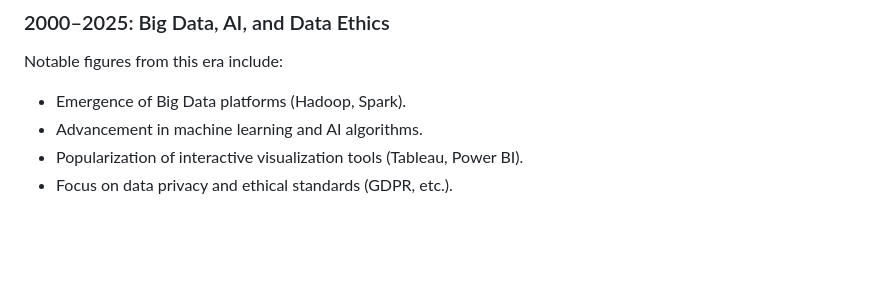
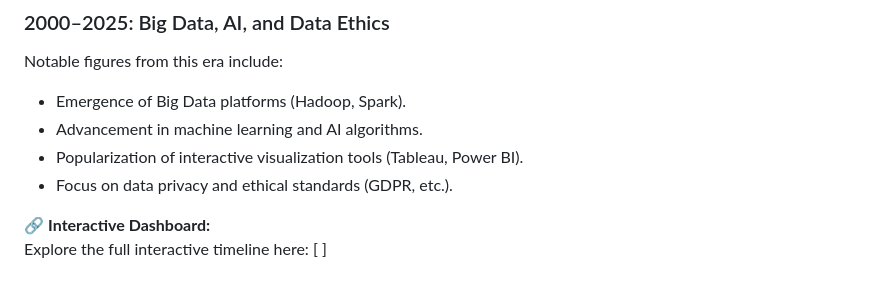
Before and after one commit to acenteno320/acenteno320.github.io, a Markdown page: 01_Pioneers-in-data-evolution.md, the part around the change. Drawn GitHub-style; blank space fills up the shorter version.

```diff
--- a/01_Pioneers-in-data-evolution.md
+++ b/01_Pioneers-in-data-evolution.md
@@ -63,3 +63,7 @@ Notable figures from this era include:
 - Advancement in machine learning and AI algorithms.
 - Popularization of interactive visualization tools (Tableau, Power BI).
 - Focus on data privacy and ethical standards (GDPR, etc.).
+
+
+🔗 **Interactive Dashboard:**
+Explore the full interactive timeline here: [  ]
```
